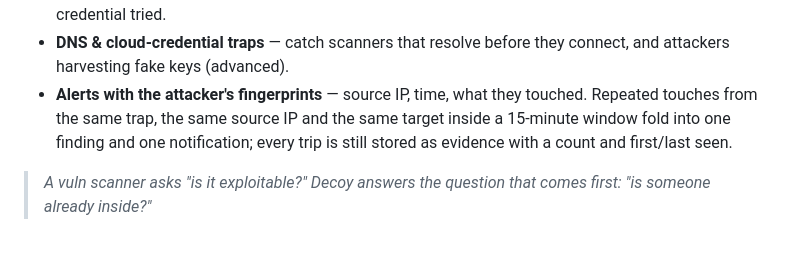
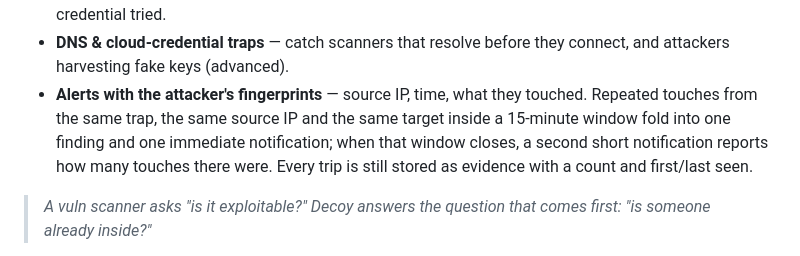
Before and after one commit to nizartuanku/decoy, a Markdown page: README.md, the part around the change. GitHub-like rendering.

Commit message:
Clarify alert details in README
Updated alert description to clarify notification timing and details.

```diff
--- a/README.md
+++ b/README.md
@@ -21,7 +21,7 @@ haystack; you plant a needle that screams.
 - **Document beacons** — a `.docx`/`.xlsx`/`.pdf` that phones home the moment it's opened, with the opener's IP.
 - **Honeypot services** — fake SSH/RDP/admin-panel/database ports that log every connection and every credential tried.
 - **DNS & cloud-credential traps** — catch scanners that resolve before they connect, and attackers harvesting fake keys (advanced).
-- **Alerts with the attacker's fingerprints** — source IP, time, what they touched. Repeated touches from the same trap, the same source IP and the same target inside a 15-minute window fold into one finding and one notification; every trip is still stored as evidence with a count and first/last seen.
+- **Alerts with the attacker's fingerprints** — source IP, time, what they touched. Repeated touches from the same trap, the same source IP and the same target inside a 15-minute window fold into one finding and one immediate notification; when that window closes, a second short notification reports how many touches there were. Every trip is still stored as evidence with a count and first/last seen.
 
 > *A vuln scanner asks "is it exploitable?" Decoy answers the question that comes first: "is someone already inside?"*
 
```
